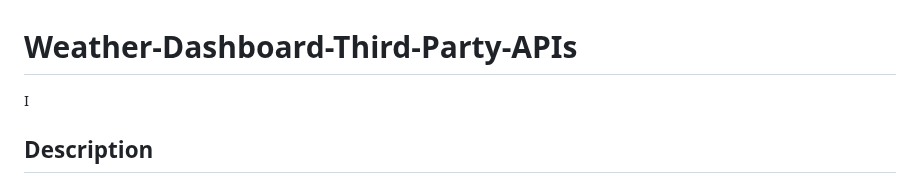
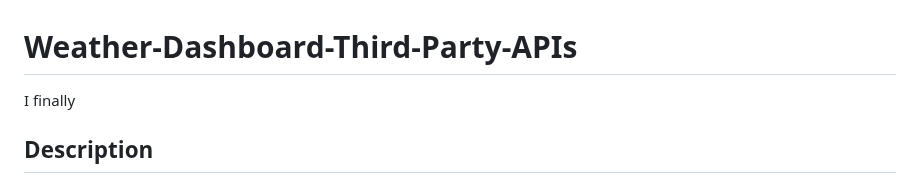
Before and after one commit to codingColinMcM/Weather-Dashboard-Third-Party-APIs, a Markdown page: README.md, the part around the change. Rendered like a GitHub page.

```diff
--- a/README.md
+++ b/README.md
@@ -1,6 +1,6 @@
 # Weather-Dashboard-Third-Party-APIs
 
-I
+I finally
 
 ## Description
 
```
